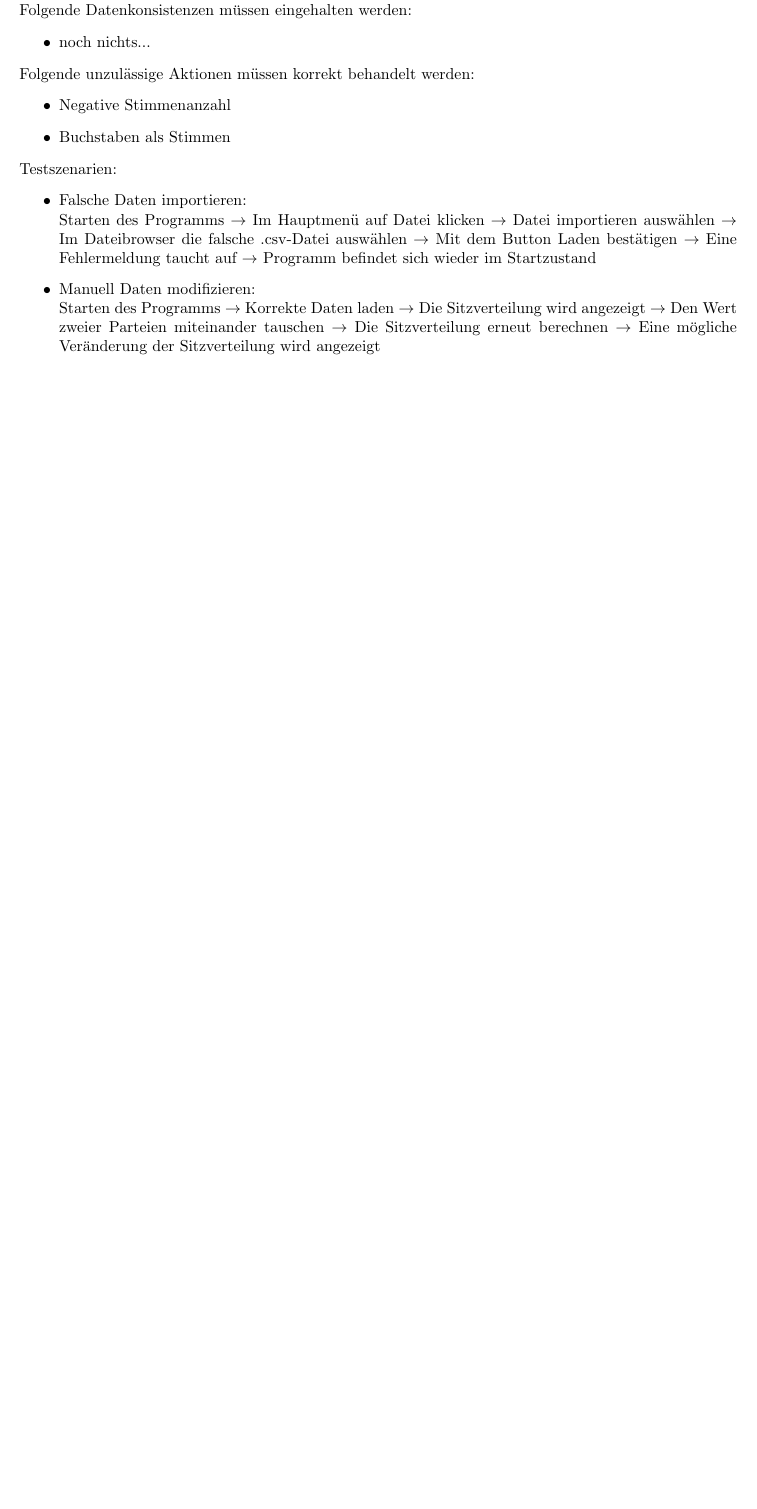
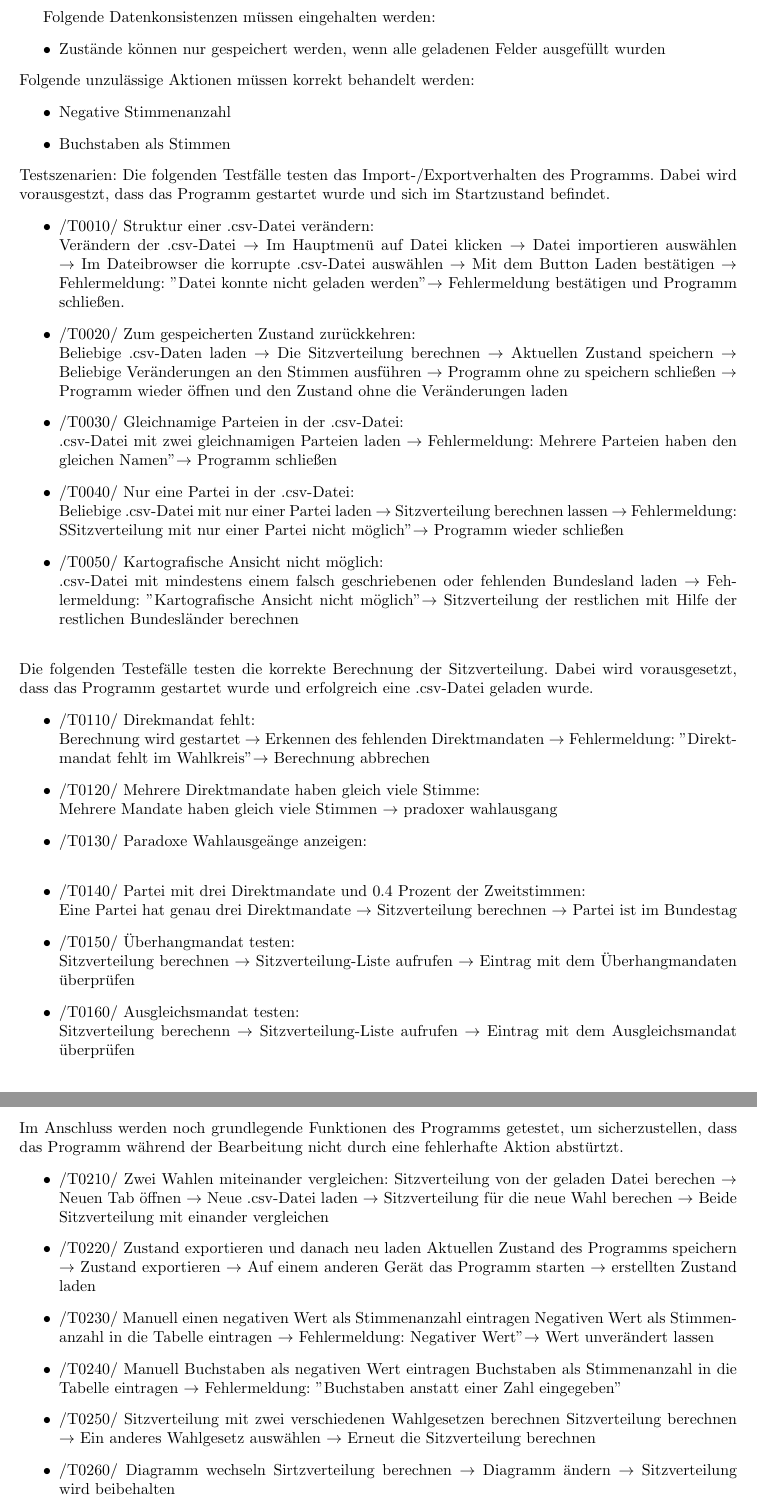
Before and after one commit to smolvo/OpenBundestagswahl, a LaTeX document (Pflichtenheft/Pflichtenheft.tex): part of page 11 of 13 before the commit and two parts of pages 12 and 13 of 15 after it, the two joined at a grey line, cut so that both start at the same text, the shorter picture padded with empty space. Compiled offline with pdfLaTeX.

Commit message:
Testfälle und das neue Diagramm2 hinzugefügt

```diff
--- a/Pflichtenheft/Pflichtenheft.tex
+++ b/Pflichtenheft/Pflichtenheft.tex
@@ -371,10 +371,11 @@ Die restlichen Nummern dienen zur Durchnummerierung.
 \section{Globale Testfälle und Szenarien}
 Folgende Funktionssequenzen sind zu überprüfen:
 
-\includegraphics[scale=0.4]{Diagramm1} \\
+\includegraphics[scale=0.4]{Diagramm2}
+\newpage
 Folgende Datenkonsistenzen müssen eingehalten werden:
 \begin{itemize}
-	\item noch nichts...
+	\item Zustände können nur gespeichert werden, wenn alle geladenen Felder ausgefüllt wurden
 \end{itemize}
 Folgende unzulässige Aktionen müssen korrekt behandelt werden:
 \begin{itemize}
@@ -382,12 +383,50 @@ Folgende unzulässige Aktionen müssen korrekt behandelt werden:
 	\item Buchstaben als Stimmen
 \end{itemize}
 Testszenarien:
+Die folgenden Testfälle testen das Import-/Exportverhalten des Programms. Dabei wird vorausgestzt, dass das Programm gestartet wurde und sich im Startzustand befindet.
 \begin{itemize}
-	\item Falsche Daten importieren: \newline
-	Starten des Programms $\rightarrow$ Im Hauptmenü auf Datei klicken $\rightarrow$ Datei importieren auswählen $\rightarrow$ Im Dateibrowser die falsche .csv-Datei auswählen $\rightarrow$ Mit dem Button Laden bestätigen $\rightarrow$ Eine Fehlermeldung taucht auf $\rightarrow$ Programm befindet sich wieder im Startzustand
-	\item Manuell Daten modifizieren: \\
-	Starten des Programms $\rightarrow$ Korrekte Daten laden $\rightarrow$ Die Sitzverteilung wird angezeigt $\rightarrow$ Den Wert zweier Parteien miteinander tauschen $\rightarrow$ Die Sitzverteilung erneut berechnen $\rightarrow$ Eine mögliche Veränderung der Sitzverteilung wird angezeigt
-
+	\item /T0010/ Struktur einer .csv-Datei verändern: \newline
+	Verändern der .csv-Datei $\rightarrow$ Im Hauptmenü auf Datei klicken $\rightarrow$ Datei importieren auswählen $\rightarrow$ Im Dateibrowser die korrupte .csv-Datei auswählen $\rightarrow$ Mit dem Button Laden bestätigen $\rightarrow$ Fehlermeldung: "Datei konnte nicht geladen werden" $\rightarrow$ Fehlermeldung bestätigen und Programm schließen.
+	\item /T0020/ Zum gespeicherten Zustand zurückkehren: \\
+	Beliebige .csv-Daten laden $\rightarrow$ Die Sitzverteilung berechnen $\rightarrow$ Aktuellen Zustand speichern $\rightarrow$ Beliebige Veränderungen an den Stimmen ausführen $\rightarrow$ Programm ohne zu speichern schließen $\rightarrow$ Programm wieder öffnen und den Zustand ohne die Veränderungen laden
+	\item /T0030/ Gleichnamige Parteien in der .csv-Datei: \newline
+	.csv-Datei mit zwei gleichnamigen Parteien laden $\rightarrow$ Fehlermeldung: "Mehrere Parteien haben den gleichen Namen" $\rightarrow$ Programm schließen
+	\item /T0040/ Nur eine Partei in der .csv-Datei: \newline
+	Beliebige .csv-Datei mit nur einer Partei laden $\rightarrow$ Sitzverteilung berechnen lassen $\rightarrow$ Fehlermeldung: "Sitzverteilung mit nur einer Partei nicht möglich" $\rightarrow$ Programm wieder schließen
+	\item /T0050/ Kartografische Ansicht nicht möglich: \newline
+	.csv-Datei mit mindestens einem falsch geschriebenen oder fehlenden Bundesland laden $\rightarrow$ Fehlermeldung: "Kartografische Ansicht nicht möglich" $\rightarrow$ Sitzverteilung der restlichen mit Hilfe der restlichen Bundesländer berechnen\newline
+\end{itemize}
+Die folgenden Testefälle testen die korrekte Berechnung der Sitzverteilung. Dabei wird vorausgesetzt, dass  das Programm gestartet wurde und erfolgreich eine .csv-Datei geladen wurde.
+\begin{itemize}
+	\item /T0110/ Direkmandat fehlt: \newline
+	Berechnung wird gestartet $\rightarrow$ Erkennen des fehlenden Direktmandaten $\rightarrow$ Fehlermeldung: "Direktmandat fehlt im Wahlkreis" $\rightarrow$ Berechnung abbrechen
+	\item /T0120/ Mehrere Direktmandate haben gleich viele Stimme: \newline
+	Mehrere Mandate haben gleich viele Stimmen $\rightarrow$ pradoxer wahlausgang
+	\item /T0130/ Paradoxe Wahlausgeänge anzeigen:\newline
+	\item /T0140/ Partei mit drei Direktmandate und 0.4 Prozent der Zweitstimmen: \newline
+	Eine Partei hat genau drei Direktmandate $\rightarrow$ Sitzverteilung berechnen $\rightarrow$ Partei ist im Bundestag
+	\item /T0150/ Überhangmandat testen: \newline
+	Sitzverteilung berechnen $\rightarrow$ Sitzverteilung-Liste aufrufen $\rightarrow$ Eintrag mit dem Überhangmandaten überprüfen
+	\item /T0160/ Ausgleichsmandat testen: \newline
+	Sitzverteilung berechenn $\rightarrow$ Sitzverteilung-Liste	aufrufen $\rightarrow$ Eintrag mit dem
+	Ausgleichsmandat überprüfen
+\end{itemize}
+Im Anschluss werden noch grundlegende Funktionen des Programms getestet, um sicherzustellen, dass das Programm während der Bearbeitung nicht durch eine fehlerhafte Aktion abstürtzt.
+\begin{itemize}
+	\item /T0210/ Zwei Wahlen miteinander vergleichen:
+	Sitzverteilung von der geladen Datei berechen $\rightarrow$ Neuen Tab öffnen $\rightarrow$ Neue .csv-Datei laden $\rightarrow$ Sitzverteilung für die neue Wahl berechen $\rightarrow$ Beide Sitzverteilung mit einander vergleichen
+	\item /T0220/ Zustand exportieren und danach neu laden
+	Aktuellen Zustand des Programms speichern $\rightarrow$ Zustand exportieren $\rightarrow$ Auf einem anderen Gerät das Programm starten $\rightarrow$ erstellten Zustand laden
+	\item /T0230/ Manuell einen negativen Wert als Stimmenanzahl eintragen
+	Negativen Wert als Stimmenanzahl in die Tabelle eintragen $\rightarrow$ Fehlermeldung: "Negativer Wert" $\rightarrow$ Wert unverändert lassen
+	\item /T0240/ Manuell Buchstaben als negativen Wert eintragen
+	Buchstaben als Stimmenanzahl in die Tabelle eintragen $\rightarrow$ Fehlermeldung: "Buchstaben anstatt einer Zahl eingegeben"
+	\item /T0250/ Sitzverteilung mit zwei verschiedenen Wahlgesetzen berechnen
+	Sitzverteilung berechnen $\rightarrow$ Ein anderes Wahlgesetz auswählen $\rightarrow$ Erneut die Sitzverteilung berechnen
+	\item /T0260/ Diagramm wechseln
+	Sirtzverteilung berechnen $\rightarrow$ Diagramm ändern $\rightarrow$ Sitzverteilung wird beibehalten
+	\item /T0270/ Rückgängig machen
+	Stimmenanzahl verändern $\rightarrow$ Sitzverteilung berechnen $\rightarrow$ Durch Rückgängig machen den Wert wieder zurücksetzen $\rightarrow$ Sitzverteilung berechnen
 \end{itemize}
 \section{Systemmodelle}
 \subsection{Systemarchitektur}
```
Also changed, not shown: Pflichtenheft/Diagramm2.png (added), Pflichtenheft/Pflichtenheft.pdf, 1 other file.
